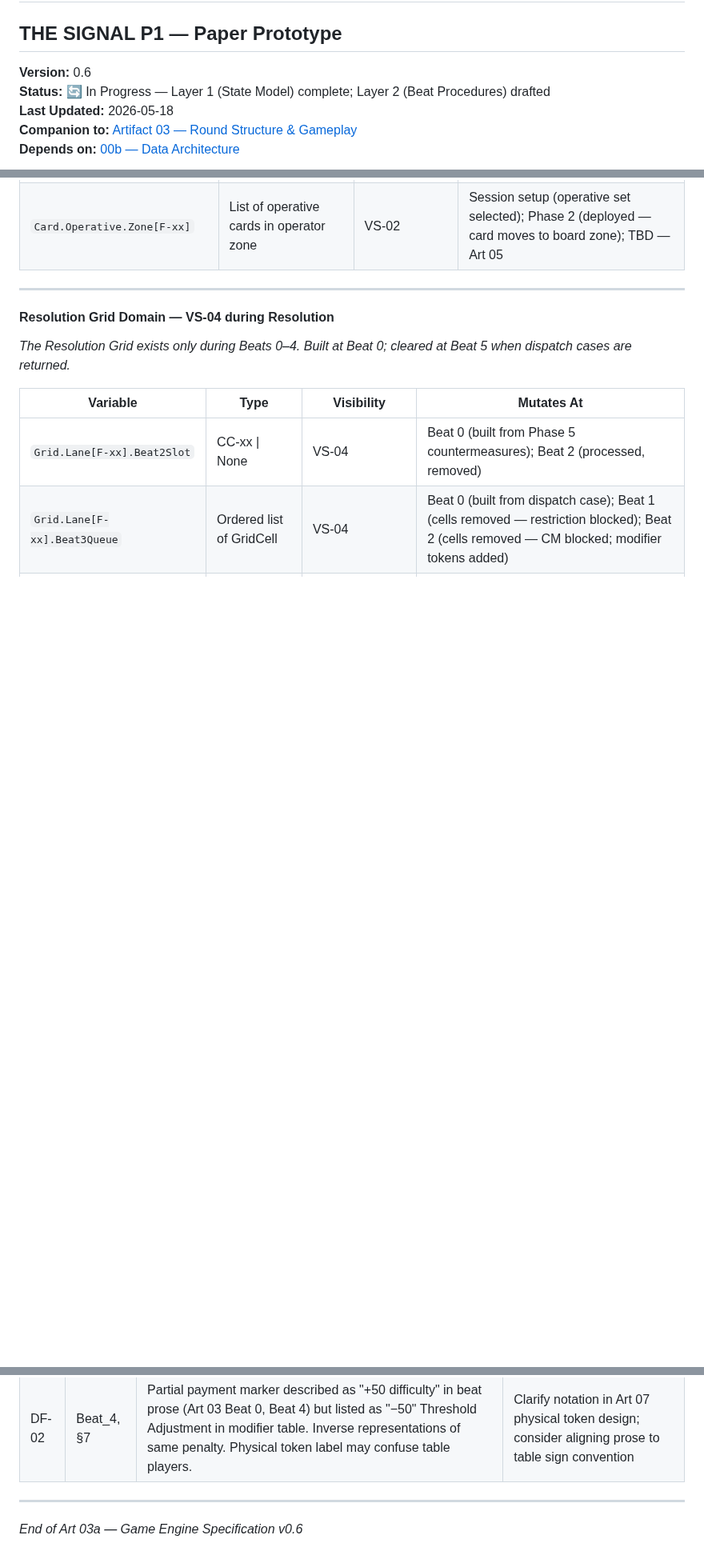
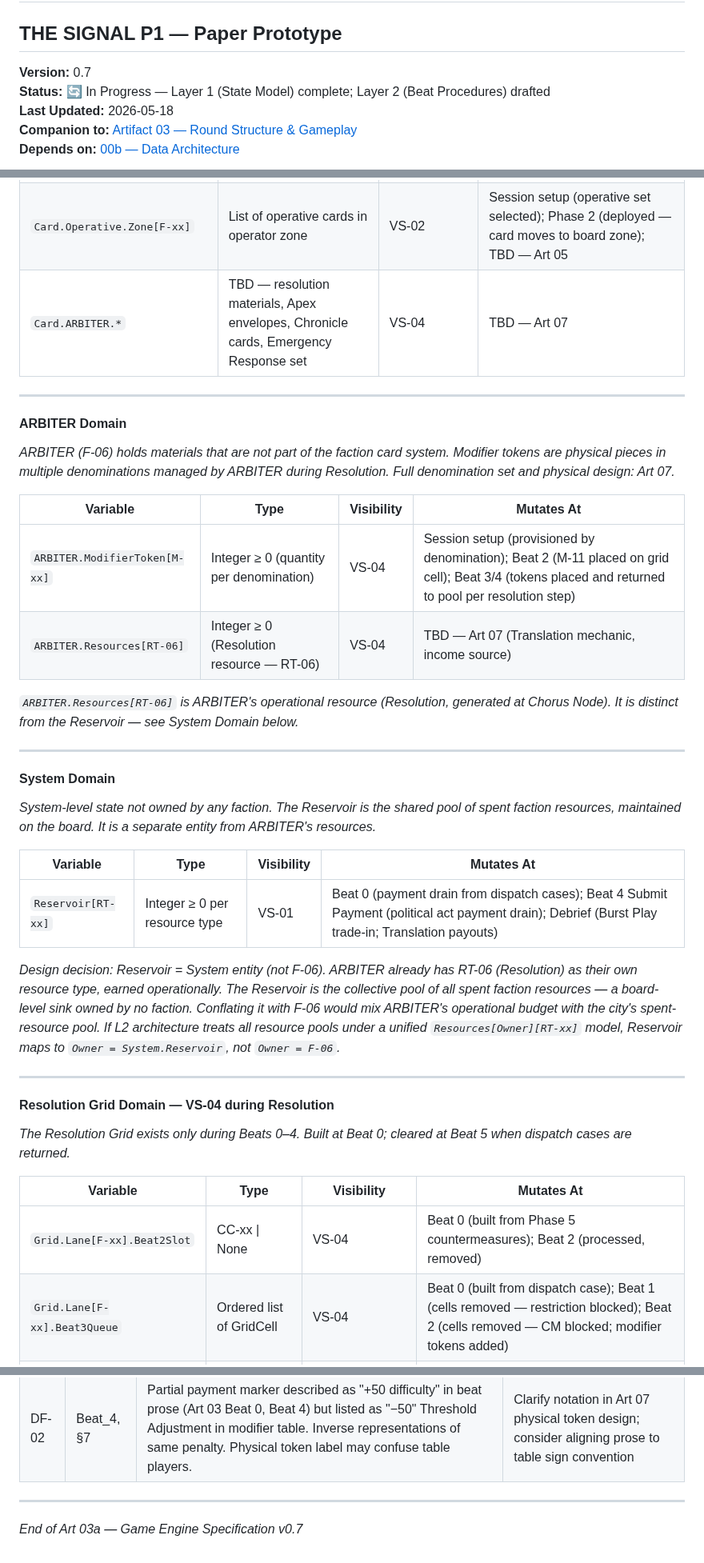
Before and after one commit to andrew-bosch/TheSignal, a Markdown page: V1/03a___Game_Engine_Specification.md, 3 parts joined by grey strips. Shown at 80% size. GitHub-like rendering; blank space fills up the shorter version.

```diff
--- a/V1/03a___Game_Engine_Specification.md
+++ b/V1/03a___Game_Engine_Specification.md
@@ -1,7 +1,7 @@
 # 03a — GAME ENGINE SPECIFICATION
 ## THE SIGNAL P1 — Paper Prototype
 
-**Version:** 0.6
+**Version:** 0.7
 **Status:** 🔄 In Progress — Layer 1 (State Model) complete; Layer 2 (Beat Procedures) drafted
 **Last Updated:** 2026-05-18
 **Companion to:** [Artifact 03 — Round Structure & Gameplay](03___Round_Structure___Gameplay.md)
@@ -195,6 +209,32 @@ All card types follow the same structural model: `Card.Type.Deck` is the active
 | `Card.Pass.Hand[F-xx]` | Fixed list of 4 Pass | VS-01 (count); VS-02 (usage intent) | Immutable — reusable every Quarter; never discarded |
 | `Card.Floor.Hand[F-xx]` | Fixed 1 Floor Act | VS-01 (count); VS-02 (usage intent) | Immutable — always beside tableau; full design Art 04 D04-13 |
 | `Card.Operative.Zone[F-xx]` | List of operative cards in operator zone | VS-02 | Session setup (operative set selected); Phase 2 (deployed — card moves to board zone); TBD — Art 05 |
+| `Card.ARBITER.*` | TBD — resolution materials, Apex envelopes, Chronicle cards, Emergency Response set | VS-04 | TBD — Art 07 |
+
+---
+
+#### ARBITER Domain
+
+*ARBITER (F-06) holds materials that are not part of the faction card system. Modifier tokens are physical pieces in multiple denominations managed by ARBITER during Resolution. Full denomination set and physical design: Art 07.*
+
+| Variable | Type | Visibility | Mutates At |
+|----------|------|-----------|------------|
+| `ARBITER.ModifierToken[M-xx]` | Integer ≥ 0 (quantity per denomination) | VS-04 | Session setup (provisioned by denomination); Beat 2 (M-11 placed on grid cell); Beat 3/4 (tokens placed and returned to pool per resolution step) |
+| `ARBITER.Resources[RT-06]` | Integer ≥ 0 (Resolution resource — RT-06) | VS-04 | TBD — Art 07 (Translation mechanic, income source) |
+
+*`ARBITER.Resources[RT-06]` is ARBITER's operational resource (Resolution, generated at Chorus Node). It is distinct from the Reservoir — see System Domain below.*
+
+---
+
+#### System Domain
+
+*System-level state not owned by any faction. The Reservoir is the shared pool of spent faction resources, maintained on the board. It is a separate entity from ARBITER's resources.*
+
+| Variable | Type | Visibility | Mutates At |
+|----------|------|-----------|------------|
+| `Reservoir[RT-xx]` | Integer ≥ 0 per resource type | VS-01 | Beat 0 (payment drain from dispatch cases); Beat 4 Submit Payment (political act payment drain); Debrief (Burst Play trade-in; Translation payouts) |
+
+*Design decision: Reservoir = System entity (not F-06). ARBITER already has RT-06 (Resolution) as their own resource type, earned operationally. The Reservoir is the collective pool of all spent faction resources — a board-level sink owned by no faction. Conflating it with F-06 would mix ARBITER's operational budget with the city's spent-resource pool. If L2 architecture treats all resource pools under a unified `Resources[Owner][RT-xx]` model, Reservoir maps to `Owner = System.Reservoir`, not `Owner = F-06`.*
 
 ---
 
@@ -972,4 +1012,4 @@ Canonical source for all `M-xx.value` references in §5 Beat Procedures. L108 co
 
 ---
 
-*End of Art 03a — Game Engine Specification v0.6*
+*End of Art 03a — Game Engine Specification v0.7*
```
Also changed, not shown: other parts of V1/03a___Game_Engine_Specification.md (+16 -2 lines).
